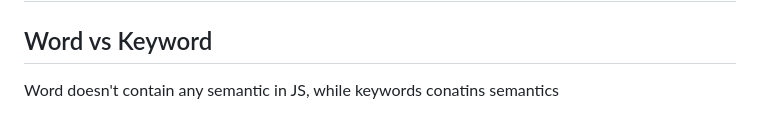
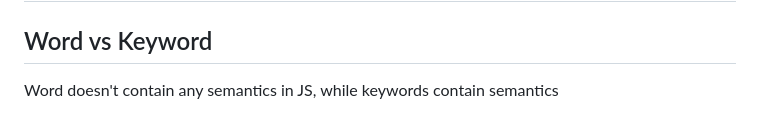
Before and after one commit to syash7202/Javascript, a Markdown page: readme.md, the part around one of its changes. Drawn GitHub-style.

```diff
--- a/readme.md
+++ b/readme.md
@@ -2,5 +2,5 @@
 
 ## Word vs Keyword
 
-Word doesn't contain any semantic in JS, while keywords conatins semantics
+Word doesn't contain any semantics in JS, while keywords contain semantics
 
```
Also changed, not shown: other parts of readme.md (+2 -2 lines).
